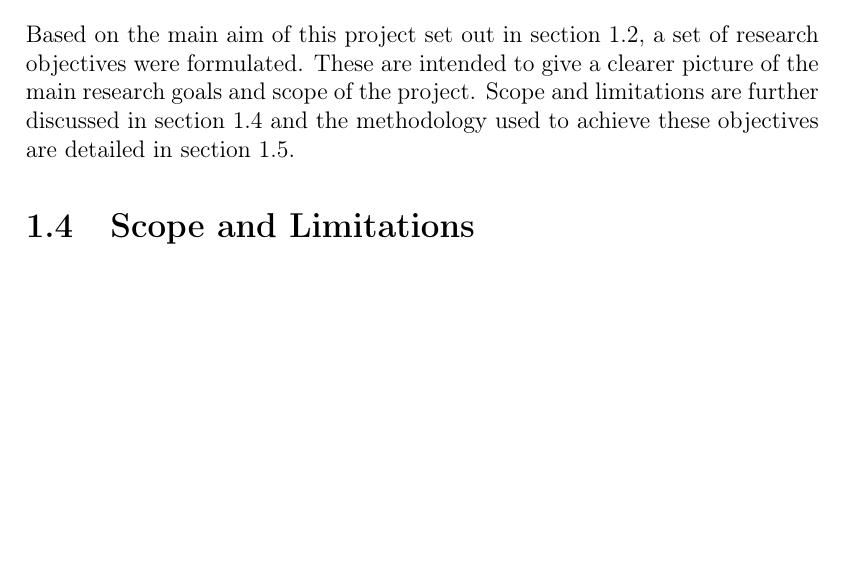
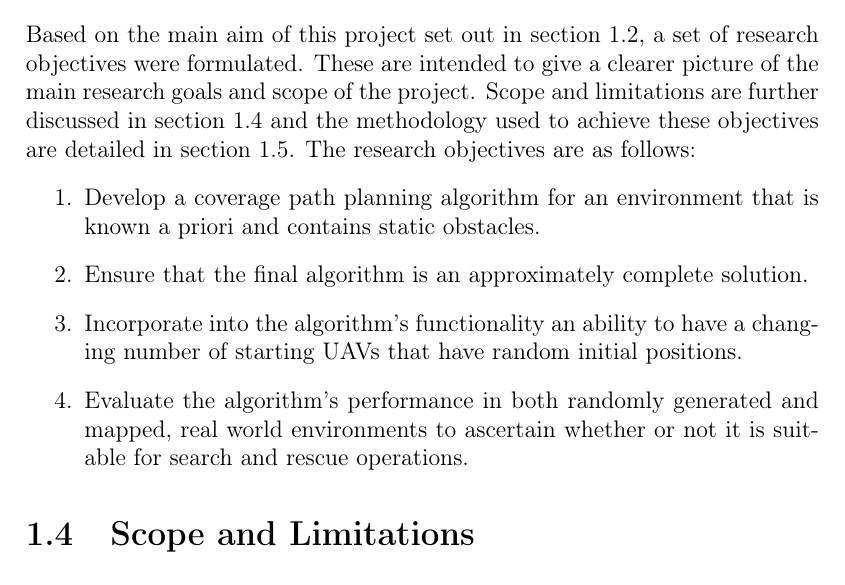
Before and after one commit to Welri/Latex-Folder-Ubuntu, a LaTeX thesis (Masters01/USthesis_Masters.tex, which reads Masters01/contents/Chap-1.tex): part of page 14 of 25, cut so that both start at the same text, the shorter picture padded with empty space. Compiled offline with pdfLaTeX.

Commit message:
Introduction - Research Aim and Objectives

```diff
--- a/Masters01/contents/Chap-1.tex
+++ b/Masters01/contents/Chap-1.tex
@@ -38,7 +38,13 @@ This paper also focuses on a grid-based approach to the coverage problem. Accord
 The main goal of this research is to develop a coverage path planning algorithm for multiple unmanned aerial vehicles (UAVs) to search an area. The research is intended to be applicable in search and rescue operations using unmanned aerial vehicles to assist.
 
 \section{Research Objectives}
-Based on the main aim of this project set out in section \ref{sec:researchAim}, a set of research objectives were formulated. These are intended to give a clearer picture of the main research goals and scope of the project. Scope and limitations are further discussed in section \ref{sec:scope} and the methodology used to achieve these objectives are detailed in section \ref{sec:method}.
+Based on the main aim of this project set out in section \ref{sec:researchAim}, a set of research objectives were formulated. These are intended to give a clearer picture of the main research goals and scope of the project. Scope and limitations are further discussed in section \ref{sec:scope} and the methodology used to achieve these objectives are detailed in section \ref{sec:method}. The research objectives are as follows:
+\begin{enumerate}
+	\item Develop a coverage path planning algorithm for an environment that is known a priori and contains static obstacles.
+	\item Ensure that the final algorithm is an approximately complete solution.
+	\item Incorporate into the algorithm's functionality an ability to have a changing number of starting UAVs that have random initial positions.
+	\item Evaluate the algorithm's performance in both randomly generated and mapped, real world environments to ascertain whether or not it is suitable for search and rescue operations.
+\end{enumerate}
 
 \section{Scope and Limitations}
 \label{sec:scope}
```
Also changed, not shown: Masters01/USthesis_Masters.pdf, 16 other files.
